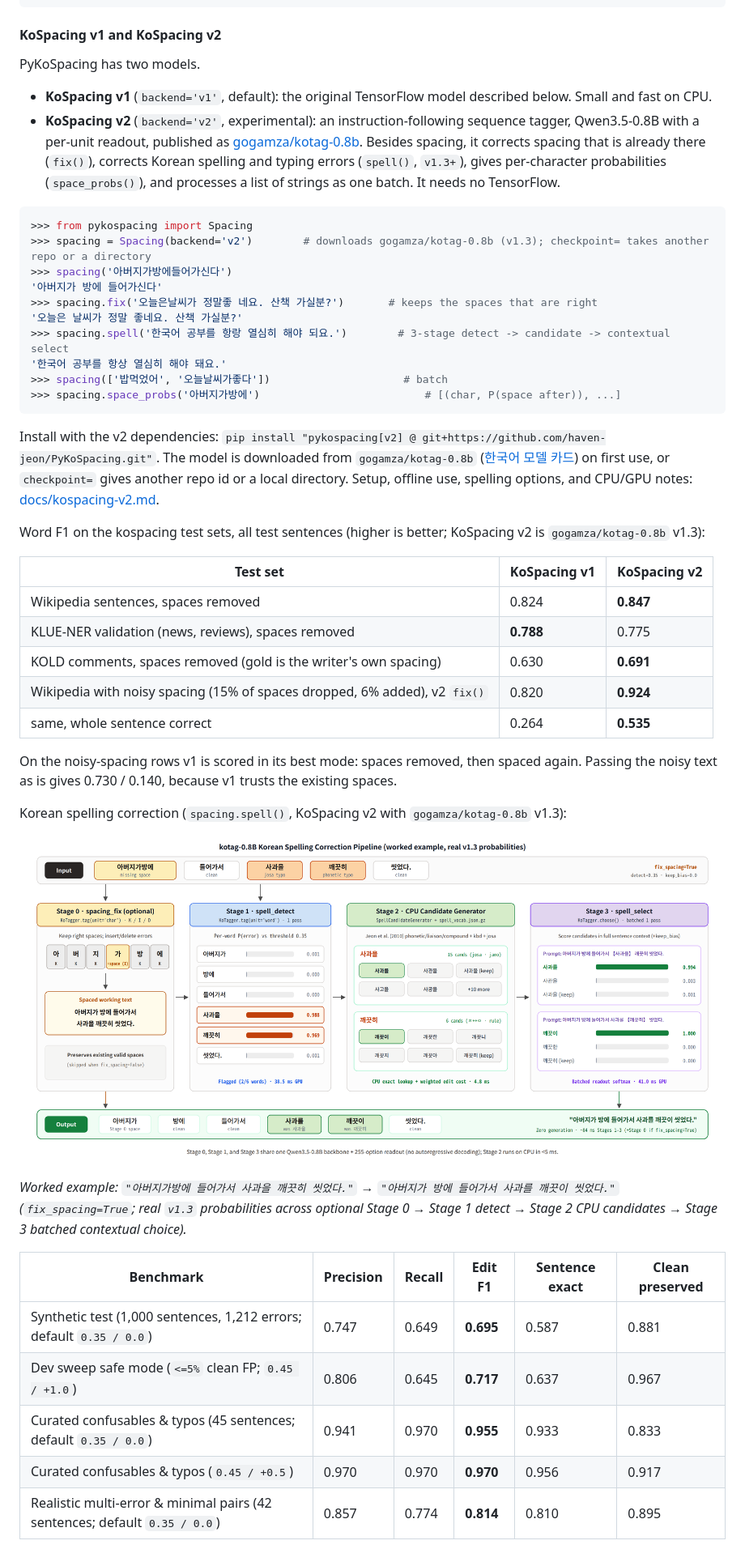
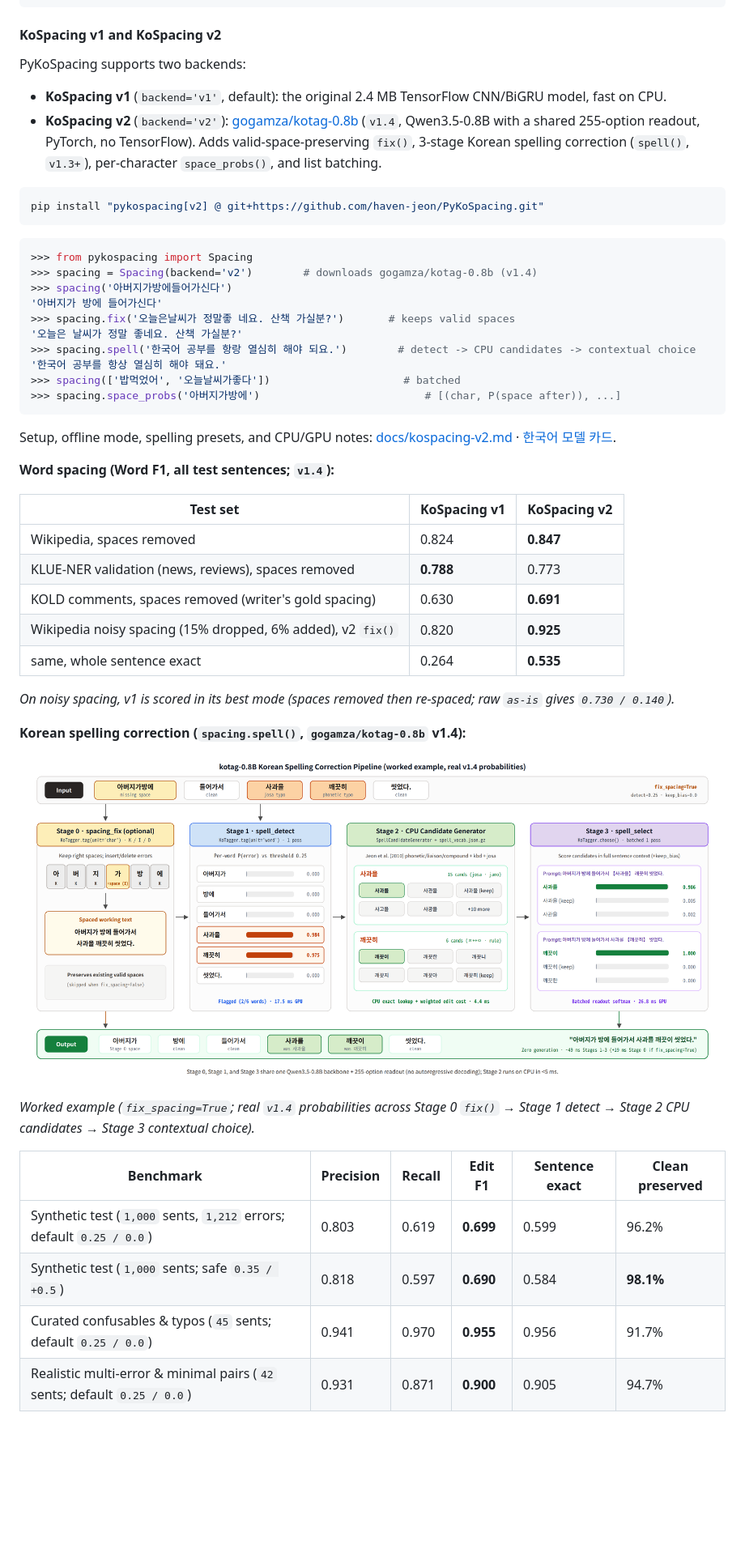
Before and after one commit to haven-jeon/PyKoSpacing, a Markdown page: README.md, the part around one of its changes. Shown at 81% size. Drawn GitHub-style; pictures changed too: kospacing_v2_spell.png; blank space fills up the shorter version.

Commit message:
KoSpacing v2: use kotag-0.8B v1.4 by default (detect_threshold=0.25, readout diagram & streamlined README)

````diff
--- a/README.md
+++ b/README.md
@@ -177,54 +177,51 @@ Examples of `ignore` parameter
 
 #### KoSpacing v1 and KoSpacing v2
 
-PyKoSpacing has two models.
+PyKoSpacing supports two backends:
+- **KoSpacing v1** (`backend='v1'`, default): the original 2.4 MB TensorFlow CNN/BiGRU model, fast on CPU.
+- **KoSpacing v2** (`backend='v2'`): [gogamza/kotag-0.8b](https://huggingface.co/gogamza/kotag-0.8b) (`v1.4`, Qwen3.5-0.8B with a shared 255-option readout, PyTorch, no TensorFlow). Adds valid-space-preserving `fix()`, 3-stage Korean spelling correction (`spell()`, `v1.3+`), per-character `space_probs()`, and list batching.
 
-- **KoSpacing v1** (`backend='v1'`, default): the original TensorFlow model described below. Small and fast on CPU.
-- **KoSpacing v2** (`backend='v2'`, experimental): an instruction-following sequence tagger, Qwen3.5-0.8B with a
-  per-unit readout, published as [gogamza/kotag-0.8b](https://huggingface.co/gogamza/kotag-0.8b). Besides spacing, it corrects spacing that is already there (`fix()`), corrects Korean spelling and typing errors (`spell()`, `v1.3+`), gives per-character
-  probabilities (`space_probs()`), and processes a list of strings as one batch. It needs no TensorFlow.
+```bash
+pip install "pykospacing[v2] @ git+https://github.com/haven-jeon/PyKoSpacing.git"
+```
 
 ```python
 >>> from pykospacing import Spacing
->>> spacing = Spacing(backend='v2')        # downloads gogamza/kotag-0.8b (v1.3); checkpoint= takes another repo or a directory
+>>> spacing = Spacing(backend='v2')        # downloads gogamza/kotag-0.8b (v1.4)
 >>> spacing('아버지가방에들어가신다')
 '아버지가 방에 들어가신다'
->>> spacing.fix('오늘은날씨가 정말좋 네요. 산책 가실분?')       # keeps the spaces that are right
+>>> spacing.fix('오늘은날씨가 정말좋 네요. 산책 가실분?')       # keeps valid spaces
 '오늘은 날씨가 정말 좋네요. 산책 가실분?'
->>> spacing.spell('한국어 공부를 항랑 열심히 해야 되요.')        # 3-stage detect -> candidate -> contextual select
+>>> spacing.spell('한국어 공부를 항랑 열심히 해야 되요.')        # detect -> CPU candidates -> contextual choice
 '한국어 공부를 항상 열심히 해야 돼요.'
->>> spacing(['밥먹었어', '오늘날씨가좋다'])                     # batch
+>>> spacing(['밥먹었어', '오늘날씨가좋다'])                     # batched
 >>> spacing.space_probs('아버지가방에')                          # [(char, P(space after)), ...]
 ```
 
-Install with the v2 dependencies: `pip install "pykospacing[v2] @ git+https://github.com/haven-jeon/PyKoSpacing.git"`. The model is downloaded from
-`gogamza/kotag-0.8b` ([한국어 모델 카드](https://huggingface.co/gogamza/kotag-0.8b/blob/main/README_ko.md)) on first use, or `checkpoint=` gives another repo id or a local directory. Setup, offline use, spelling options, and CPU/GPU notes:
-[docs/kospacing-v2.md](docs/kospacing-v2.md).
+Setup, offline mode, spelling presets, and CPU/GPU notes: [docs/kospacing-v2.md](docs/kospacing-v2.md) · [한국어 모델 카드](https://huggingface.co/gogamza/kotag-0.8b/blob/main/README_ko.md).
 
-Word F1 on the kospacing test sets, all test sentences (higher is better; KoSpacing v2 is `gogamza/kotag-0.8b` v1.3):
+**Word spacing (Word F1, all test sentences; `v1.4`):**
 
 | Test set | KoSpacing v1 | KoSpacing v2 |
 |---|---|---|
-| Wikipedia sentences, spaces removed | 0.824 | **0.847** |
-| KLUE-NER validation (news, reviews), spaces removed | **0.788** | 0.775 |
-| KOLD comments, spaces removed (gold is the writer's own spacing) | 0.630 | **0.691** |
-| Wikipedia with noisy spacing (15% of spaces dropped, 6% added), v2 `fix()` | 0.820 | **0.924** |
-| same, whole sentence correct | 0.264 | **0.535** |
+| Wikipedia, spaces removed | 0.824 | **0.847** |
+| KLUE-NER validation (news, reviews), spaces removed | **0.788** | 0.773 |
+| KOLD comments, spaces removed (writer's gold spacing) | 0.630 | **0.691** |
+| Wikipedia noisy spacing (15% dropped, 6% added), v2 `fix()` | 0.820 | **0.925** |
+| same, whole sentence exact | 0.264 | **0.535** |
 
-On the noisy-spacing rows v1 is scored in its best mode: spaces removed, then spaced again. Passing the noisy text as
-is gives 0.730 / 0.140, because v1 trusts the existing spaces.
+*On noisy spacing, v1 is scored in its best mode (spaces removed then re-spaced; raw `as-is` gives `0.730 / 0.140`).*
 
-Korean spelling correction (`spacing.spell()`, KoSpacing v2 with `gogamza/kotag-0.8b` v1.3):
+**Korean spelling correction (`spacing.spell()`, `gogamza/kotag-0.8b` v1.4):**
 
 ![KoSpacing v2 spelling correction pipeline](https://raw.githubusercontent.com/haven-jeon/PyKoSpacing/master/kospacing_v2_spell.png)
 
-*Worked example: `"아버지가방에 들어가서 사과을 깨끗히 씻었다."` → `"아버지가 방에 들어가서 사과를 깨끗이 씻었다."` (`fix_spacing=True`; real `v1.3` probabilities across optional Stage 0 → Stage 1 detect → Stage 2 CPU candidates → Stage 3 batched contextual choice).*
+*Worked example (`fix_spacing=True`; real `v1.4` probabilities across Stage 0 `fix()` → Stage 1 detect → Stage 2 CPU candidates → Stage 3 contextual choice).*
 
 | Benchmark | Precision | Recall | Edit F1 | Sentence exact | Clean preserved |
 |---|---|---|---|---|---|
-| Synthetic test (1,000 sentences, 1,212 errors; default `0.35 / 0.0`) | 0.747 | 0.649 | **0.695** | 0.587 | 0.881 |
-| Dev sweep safe mode (`<=5%` clean FP; `0.45 / +1.0`) | 0.806 | 0.645 | **0.717** | 0.637 | 0.967 |
-| Curated confusables & typos (45 sentences; default `0.35 / 0.0`) | 0.941 | 0.970 | **0.955** | 0.933 | 0.833 |
-| Curated confusables & typos (`0.45 / +0.5`) | 0.970 | 0.970 | **0.970** | 0.956 | 0.917 |
-| Realistic multi-error & minimal pairs (42 sentences; default `0.35 / 0.0`) | 0.857 | 0.774 | **0.814** | 0.810 | 0.895 |
+| Synthetic test (`1,000` sents, `1,212` errors; default `0.25 / 0.0`) | 0.803 | 0.619 | **0.699** | 0.599 | 96.2% |
+| Synthetic test (`1,000` sents; safe `0.35 / +0.5`) | 0.818 | 0.597 | **0.690** | 0.584 | **98.1%** |
+| Curated confusables & typos (`45` sents; default `0.25 / 0.0`) | 0.941 | 0.970 | **0.955** | 0.956 | 91.7% |
+| Realistic multi-error & minimal pairs (`42` sents; default `0.25 / 0.0`) | 0.931 | 0.871 | **0.900** | 0.905 | 94.7% |
 
````
Also changed, not shown: other parts of README.md (+20 -75 lines), docs/kospacing-v2.md (+15 -12 lines), kospacing_v2_arch.png, kospacing_v2_readout.png (added), 2 other files.
